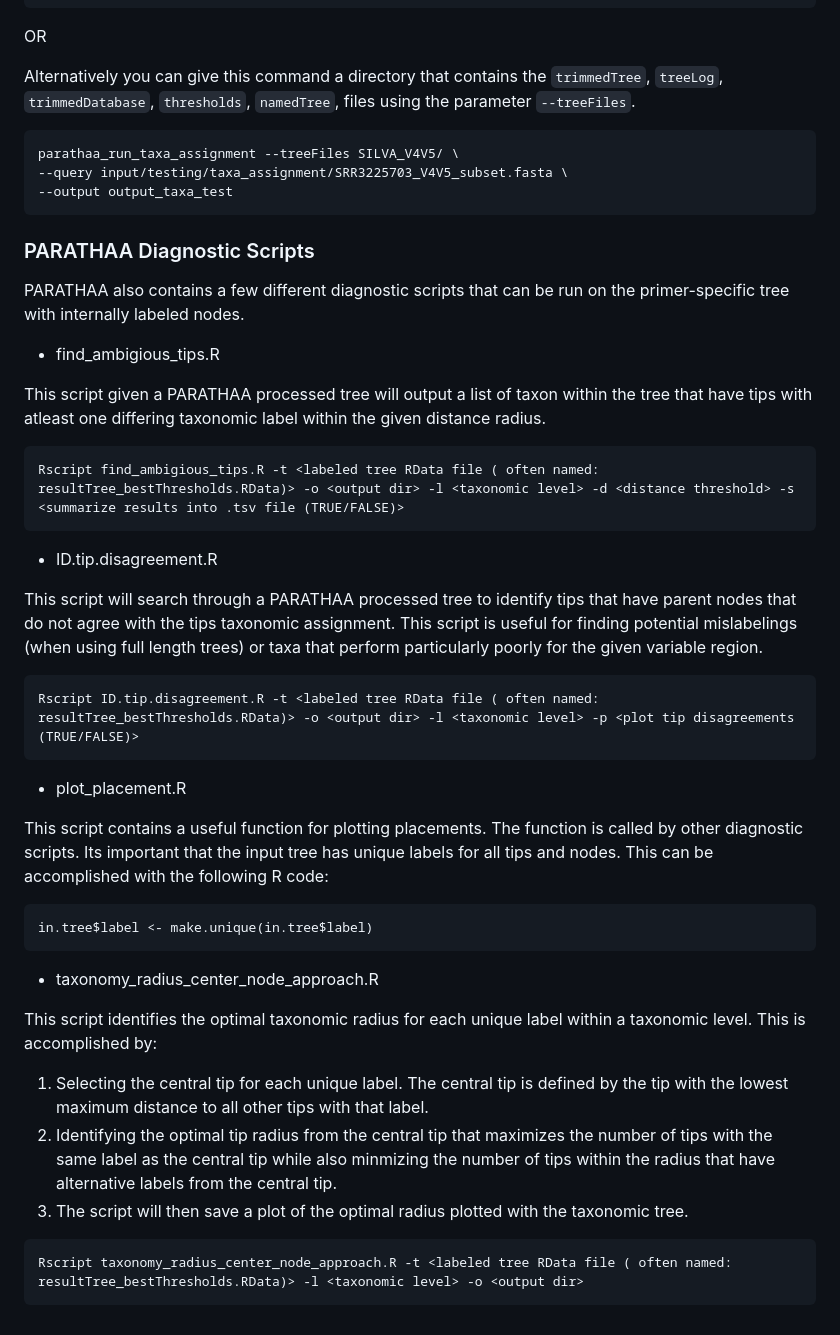
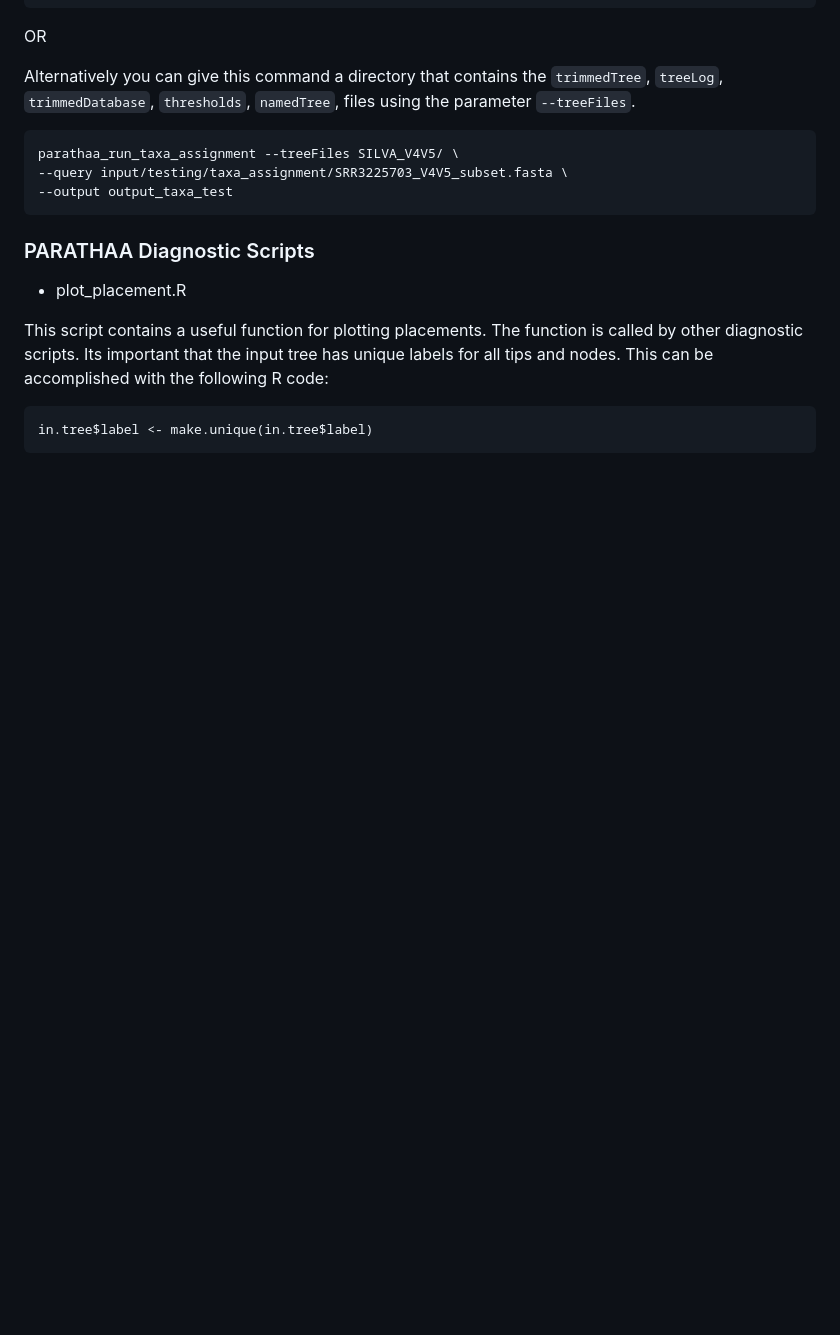
Before and after one commit to biobakery/parathaa, a Markdown page: Readme.md, the part around the change. GitHub-like rendering; blank space fills up the shorter version.

````diff
--- a/Readme.md
+++ b/Readme.md
@@ -301,24 +301,6 @@ parathaa_run_taxa_assignment --treeFiles SILVA_V4V5/ \
 
 ### PARATHAA Diagnostic Scripts
 
-PARATHAA also contains a few different diagnostic scripts that can be run on the primer-specific tree with internally labeled nodes.
-
-- find_ambigious_tips.R
-
-This script given a PARATHAA processed tree will output a list of taxon within the tree that have tips with atleast one differing taxonomic label within the given distance radius.
-
-```
-Rscript find_ambigious_tips.R -t <labeled tree RData file ( often named: resultTree_bestThresholds.RData)> -o <output dir> -l <taxonomic level> -d <distance threshold> -s <summarize results into .tsv file (TRUE/FALSE)>
-```
-
-- ID.tip.disagreement.R
-
-This script will search through a PARATHAA processed tree to identify tips that have parent nodes that do not agree with the tips taxonomic assignment. This script is useful for finding potential mislabelings (when using full length trees) or taxa that perform particularly poorly for the given variable region.
-
-```
-Rscript ID.tip.disagreement.R -t <labeled tree RData file ( often named: resultTree_bestThresholds.RData)> -o <output dir> -l <taxonomic level> -p <plot tip disagreements (TRUE/FALSE)>
-```
-
 
 - plot_placement.R
 
@@ -327,15 +309,3 @@ This script contains a useful function for plotting placements. The function is
 ```
 in.tree$label <- make.unique(in.tree$label)
 ```
-
-
-- taxonomy_radius_center_node_approach.R
-
-This script identifies the optimal taxonomic radius for each unique label within a taxonomic level. This is accomplished by:
-1. Selecting the central tip for each unique label. The central tip is defined by the tip with the lowest maximum distance to all other tips with that label.
-2. Identifying the optimal tip radius from the central tip that maximizes the number of tips with the same label as the central tip while also minmizing the number of tips within the radius that have alternative labels from the central tip.
-3. The script will then save a plot of the optimal radius plotted with the taxonomic tree.
-
-```
-Rscript taxonomy_radius_center_node_approach.R -t <labeled tree RData file ( often named: resultTree_bestThresholds.RData)> -l <taxonomic level> -o <output dir>
-```
````
